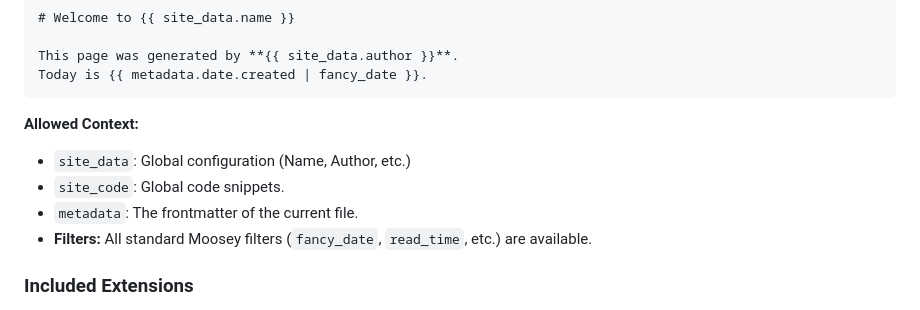
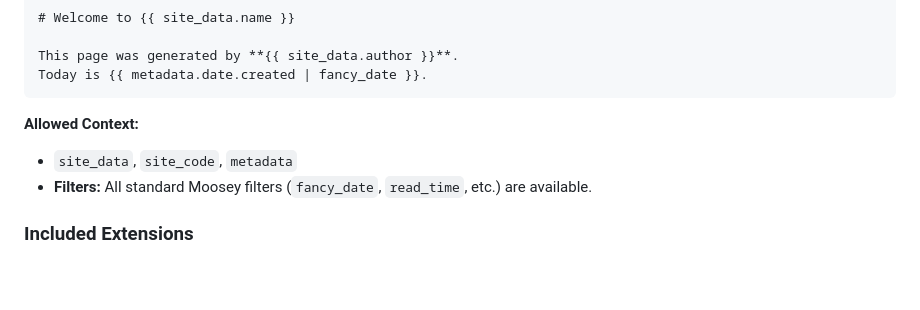
Before and after one commit to mugendi/moosey-cms, a Markdown page: README.md, the part around one of its changes. Drawn GitHub-style; blank space fills up the shorter version.

````diff
--- a/README.md
+++ b/README.md
@@ -234,9 +261,7 @@ Today is {{ metadata.date.created | fancy_date }}.
 ```
 
 **Allowed Context:**
-*   `site_data`: Global configuration (Name, Author, etc.)
-*   `site_code`: Global code snippets.
-*   `metadata`: The frontmatter of the current file.
+*   `site_data`, `site_code`, `metadata`
 *   **Filters:** All standard Moosey filters (`fancy_date`, `read_time`, etc.) are available.
 
 ### Included Extensions
````
Also changed, not shown: other parts of README.md (+62 -35 lines).
